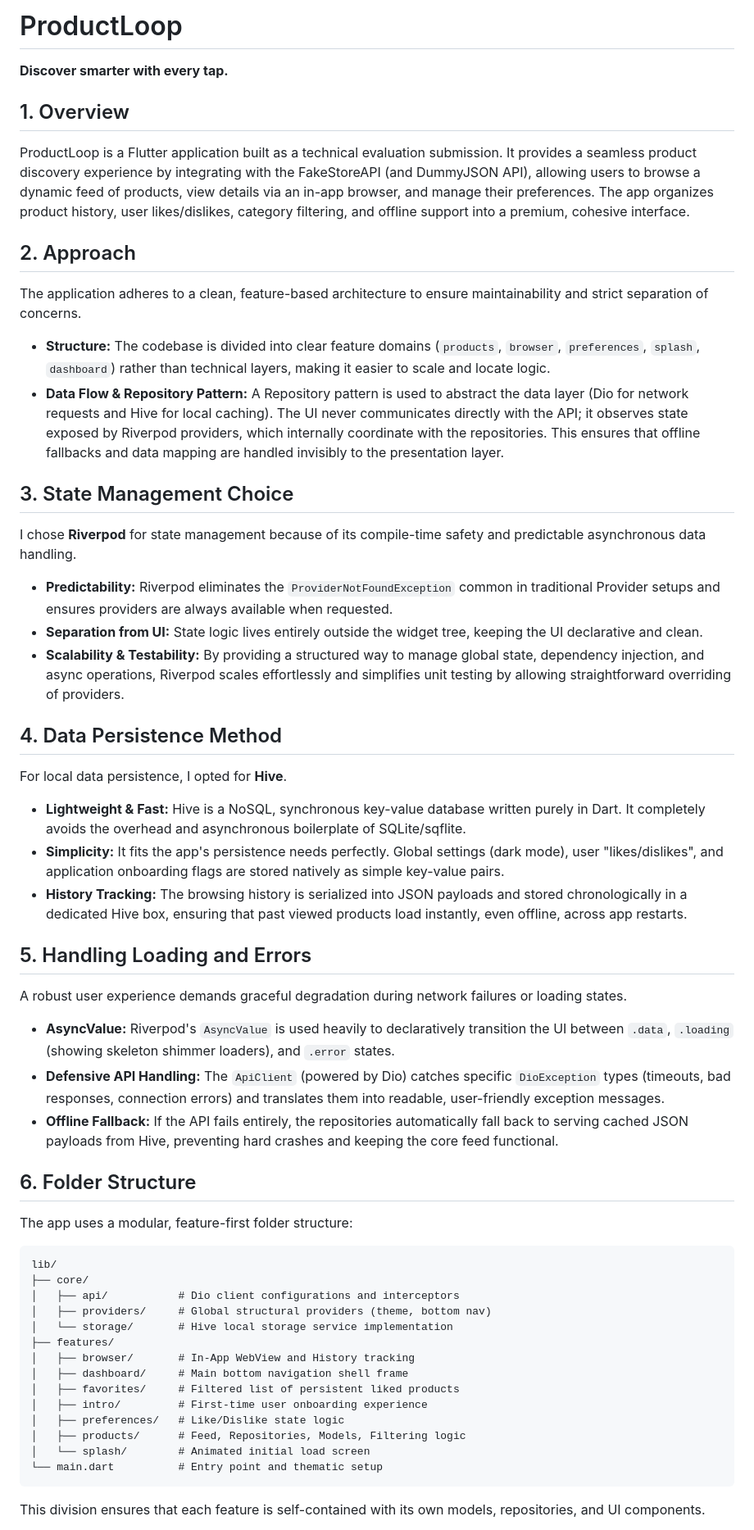
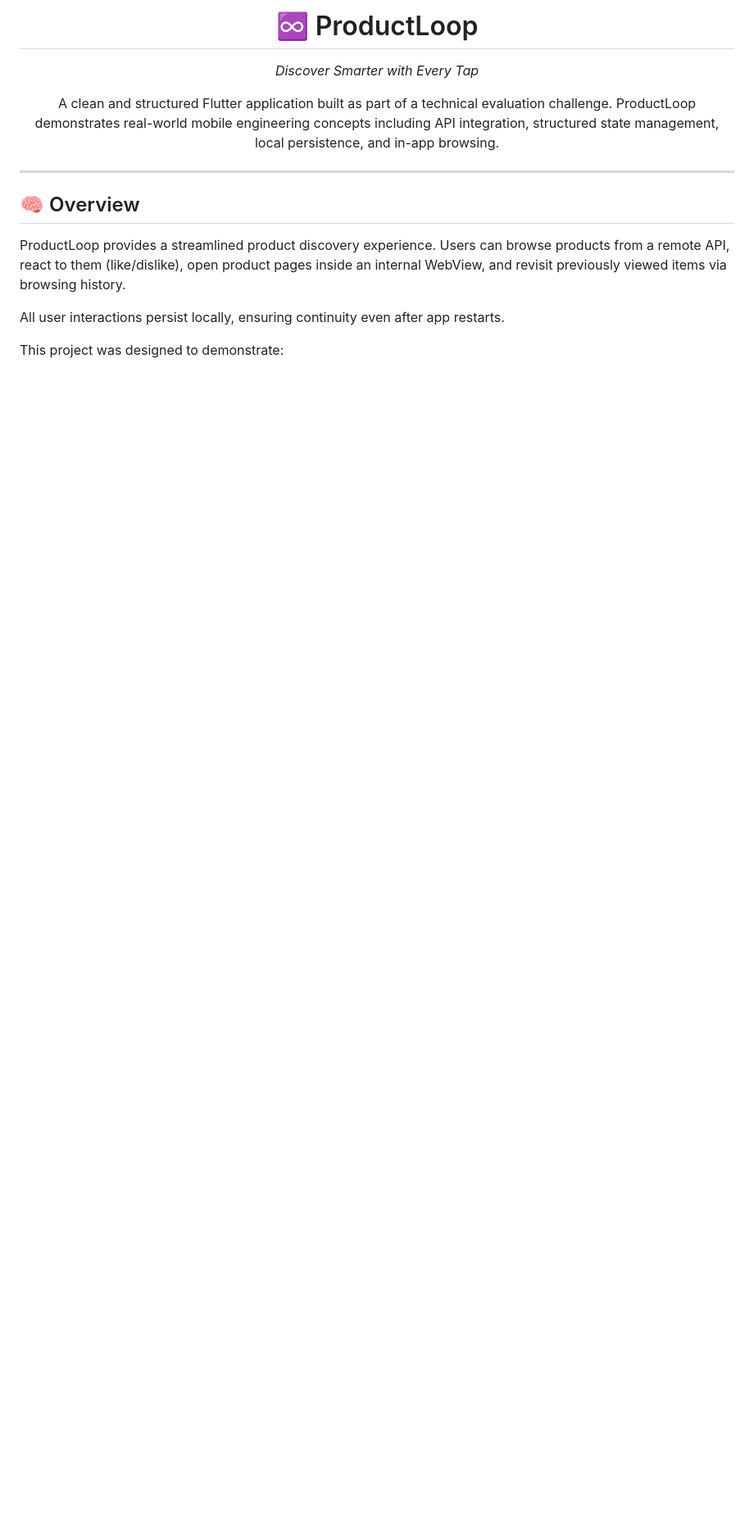
Before and after one commit to Mohammed-Sufiyan/ProductLoop, a Markdown page: README.md, the part around one of its changes. Shown at 82% size. Rendered like a GitHub page; blank space fills up the shorter version.

````diff
--- a/README.md
+++ b/README.md
@@ -1,50 +1,19 @@
-# ProductLoop
-**Discover smarter with every tap.**
+<h1 align="center"> ♾️ ProductLoop</h1>
 
-## 1. Overview
-ProductLoop is a Flutter application built as a technical evaluation submission. It provides a seamless product discovery experience by integrating with the FakeStoreAPI (and DummyJSON API), allowing users to browse a dynamic feed of products, view details via an in-app browser, and manage their preferences. The app organizes product history, user likes/dislikes, category filtering, and offline support into a premium, cohesive interface.
+<p align="center">
+  <em>Discover Smarter with Every Tap</em>
+</p>
 
-## 2. Approach
-The application adheres to a clean, feature-based architecture to ensure maintainability and strict separation of concerns.
-- **Structure:** The codebase is divided into clear feature domains (`products`, `browser`, `preferences`, `splash`, `dashboard`) rather than technical layers, making it easier to scale and locate logic.
-- **Data Flow & Repository Pattern:** A Repository pattern is used to abstract the data layer (Dio for network requests and Hive for local caching). The UI never communicates directly with the API; it observes state exposed by Riverpod providers, which internally coordinate with the repositories. This ensures that offline fallbacks and data mapping are handled invisibly to the presentation layer.
+<p align="center"> A clean and structured Flutter application built as part of a technical evaluation challenge.
+ProductLoop demonstrates real-world mobile engineering concepts including API integration, structured state management, local persistence, and in-app browsing.</p>
 
-## 3. State Management Choice
-I chose **Riverpod** for state management because of its compile-time safety and predictable asynchronous data handling.
-- **Predictability:** Riverpod eliminates the `ProviderNotFoundException` common in traditional Provider setups and ensures providers are always available when requested.
-- **Separation from UI:** State logic lives entirely outside the widget tree, keeping the UI declarative and clean.
-- **Scalability & Testability:** By providing a structured way to manage global state, dependency injection, and async operations, Riverpod scales effortlessly and simplifies unit testing by allowing straightforward overriding of providers.
+---
 
-## 4. Data Persistence Method
-For local data persistence, I opted for **Hive**.
-- **Lightweight & Fast:** Hive is a NoSQL, synchronous key-value database written purely in Dart. It completely avoids the overhead and asynchronous boilerplate of SQLite/sqflite.
-- **Simplicity:** It fits the app's persistence needs perfectly. Global settings (dark mode), user "likes/dislikes", and application onboarding flags are stored natively as simple key-value pairs.
-- **History Tracking:** The browsing history is serialized into JSON payloads and stored chronologically in a dedicated Hive box, ensuring that past viewed products load instantly, even offline, across app restarts.
+## 🧠 Overview
 
-## 5. Handling Loading and Errors
-A robust user experience demands graceful degradation during network failures or loading states.
-- **AsyncValue:** Riverpod's `AsyncValue` is used heavily to declaratively transition the UI between `.data`, `.loading` (showing skeleton shimmer loaders), and `.error` states.
-- **Defensive API Handling:** The `ApiClient` (powered by Dio) catches specific `DioException` types (timeouts, bad responses, connection errors) and translates them into readable, user-friendly exception messages.
-- **Offline Fallback:** If the API fails entirely, the repositories automatically fall back to serving cached JSON payloads from Hive, preventing hard crashes and keeping the core feed functional.
+ProductLoop provides a streamlined product discovery experience. Users can browse products from a remote API, react to them (like/dislike), open product pages inside an internal WebView, and revisit previously viewed items via browsing history.
 
-## 6. Folder Structure
-The app uses a modular, feature-first folder structure:
+All user interactions persist locally, ensuring continuity even after app restarts.
 
-```text
-lib/
-├── core/
-│   ├── api/           # Dio client configurations and interceptors
-│   ├── providers/     # Global structural providers (theme, bottom nav)
-│   └── storage/       # Hive local storage service implementation
-├── features/
-│   ├── browser/       # In-App WebView and History tracking
-│   ├── dashboard/     # Main bottom navigation shell frame
-│   ├── favorites/     # Filtered list of persistent liked products
-│   ├── intro/         # First-time user onboarding experience
-│   ├── preferences/   # Like/Dislike state logic
-│   ├── products/      # Feed, Repositories, Models, Filtering logic
-│   └── splash/        # Animated initial load screen
-└── main.dart          # Entry point and thematic setup
-```
-This division ensures that each feature is self-contained with its own models, repositories, and UI components.
+This project was designed to demonstrate:
 
````
Also changed, not shown: other parts of README.md (+175 -15 lines).
